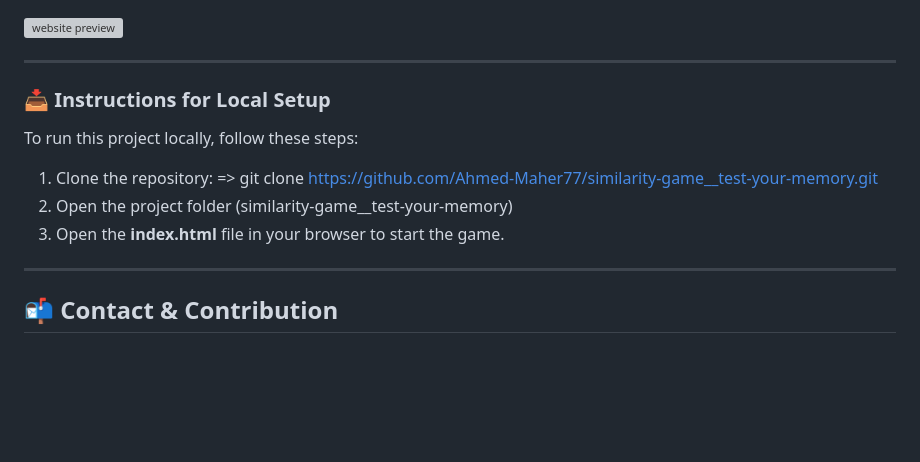
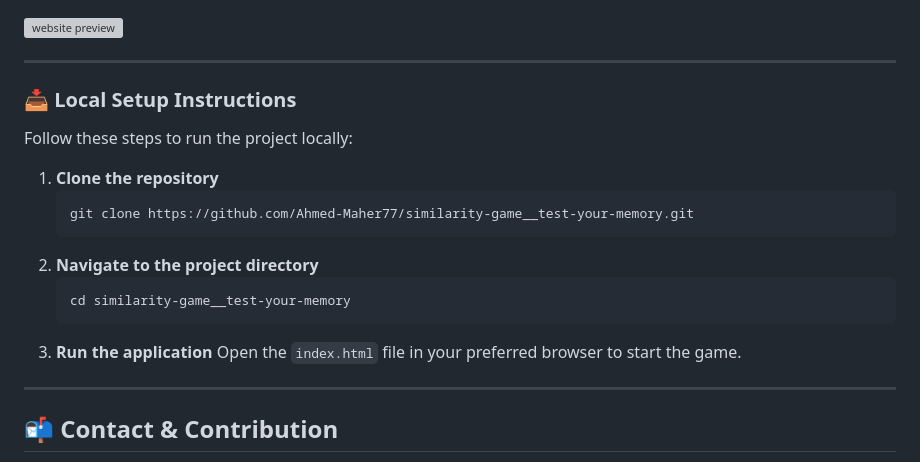
Before and after one commit to Ahmed-Maher77/similarity-game__test-your-memory, a Markdown page: README.md, the part around the change. Rendered like a GitHub page; blank space fills up the shorter version; grey boxes are pictures that could not be loaded.

````diff
--- a/README.md
+++ b/README.md
@@ -45,12 +45,20 @@ A fun and interactive card-matching game designed to test and improve memory ski
 
 <hr>
 
-### 📥 Instructions for Local Setup
-To run this project locally, follow these steps:
-1. Clone the repository:
-=> git clone https://github.com/Ahmed-Maher77/similarity-game__test-your-memory.git
-2. Open the project folder (similarity-game__test-your-memory)
-3. Open the **index.html** file in your browser to start the game.
+### 📥 Local Setup Instructions
+
+Follow these steps to run the project locally:
+
+1. **Clone the repository**
+   ```bash
+   git clone https://github.com/Ahmed-Maher77/similarity-game__test-your-memory.git
+   ```
+2. **Navigate to the project directory**
+   ```
+   cd similarity-game__test-your-memory
+   ```
+3. **Run the application**
+   Open the ```index.html``` file in your preferred browser to start the game.
 
 <hr/>
 
````
